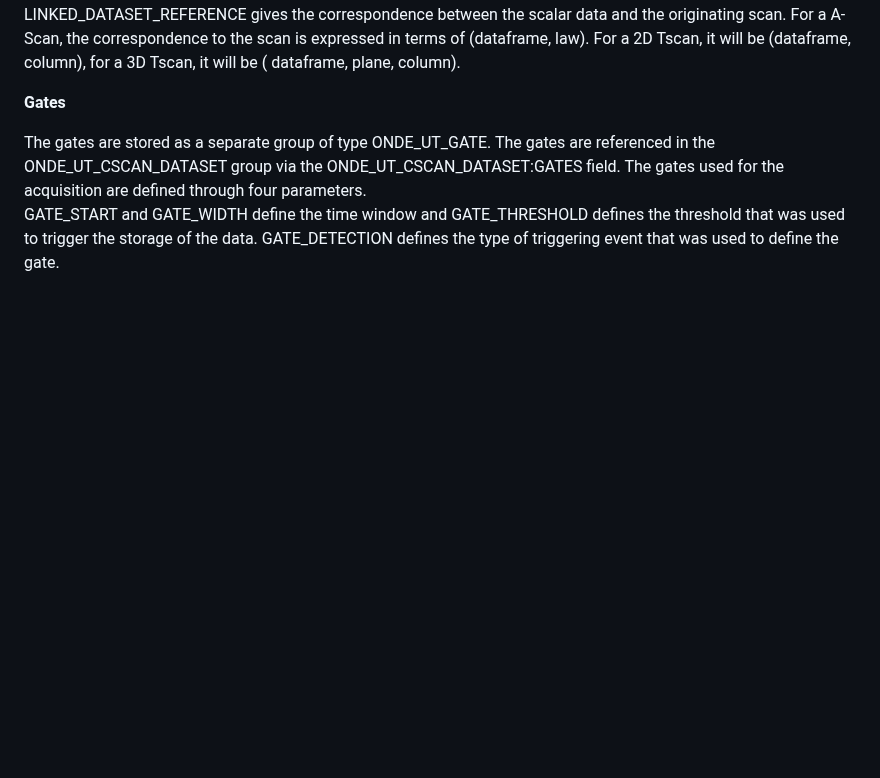
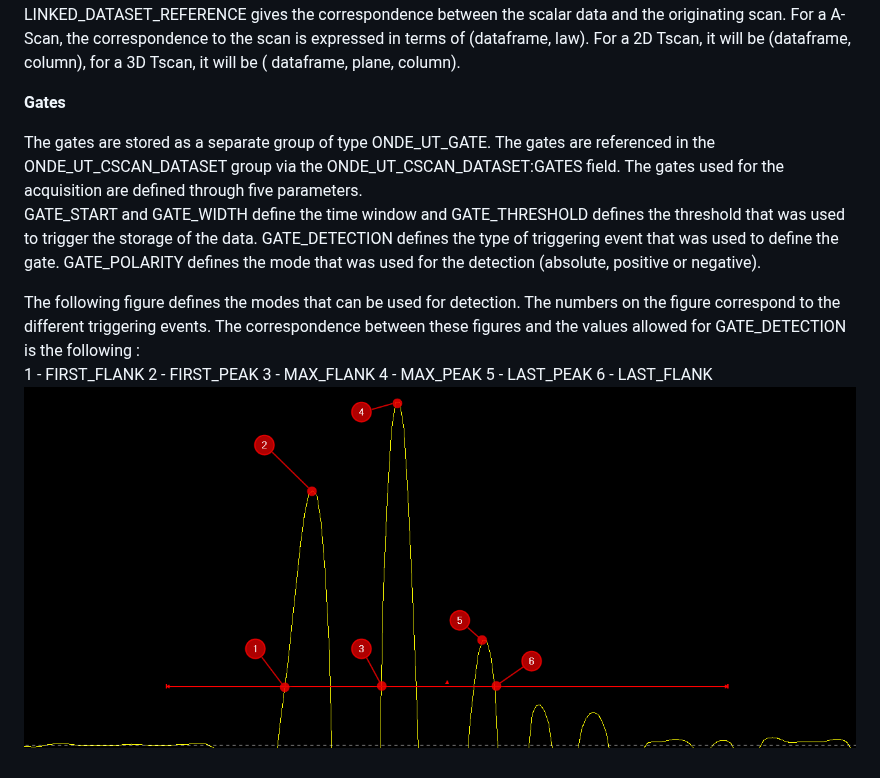
Before and after one commit to COFREND/ONDE-format, a Markdown page: UT_specification/ut_cscan_datasets.md, the part around the change. GitHub-like rendering; pictures changed too: images/media/gate_detection.png (added); blank space fills up the shorter version.

Commit message:
Issue #12 - improvement of the gate model
Adding ONDE_UT_GATE:POLARITY attribute
Adding MAX_FLANK to the possible values for ONDE_UT_GATE:DETECTION
Adding Baptiste's explanatory figure to the documentation

```diff
--- a/UT_specification/ut_cscan_datasets.md
+++ b/UT_specification/ut_cscan_datasets.md
@@ -36,6 +36,16 @@ dataframe, plane, column).
 
 The gates are stored as a separate group of type ONDE_UT_GATE. The gates are referenced in the ONDE_UT_CSCAN_DATASET group via the
 ONDE_UT_CSCAN_DATASET:GATES field.
-The gates used for the acquisition are defined through four parameters.\
+The gates used for the acquisition are defined through five parameters.\
 GATE_START and GATE_WIDTH define the time window and GATE_THRESHOLD defines the threshold that was used to trigger the
 storage of the data. GATE_DETECTION defines the type of triggering event that was used to define the gate.
+GATE_POLARITY defines the mode that was used for the detection (absolute, positive or negative).
+
+The following figure defines the modes that can be used for detection. The numbers on the figure correspond to the different triggering events. The correspondence between these figures and the values allowed for GATE_DETECTION is the following :
+1 - FIRST_FLANK
+2 - FIRST_PEAK
+3 - MAX_FLANK
+4 - MAX_PEAK
+5 - LAST_PEAK
+6 - LAST_FLANK
+![Detection modes for UT gates](/images/media/gate_detection.png)
```
Also changed, not shown: 1 other file.
